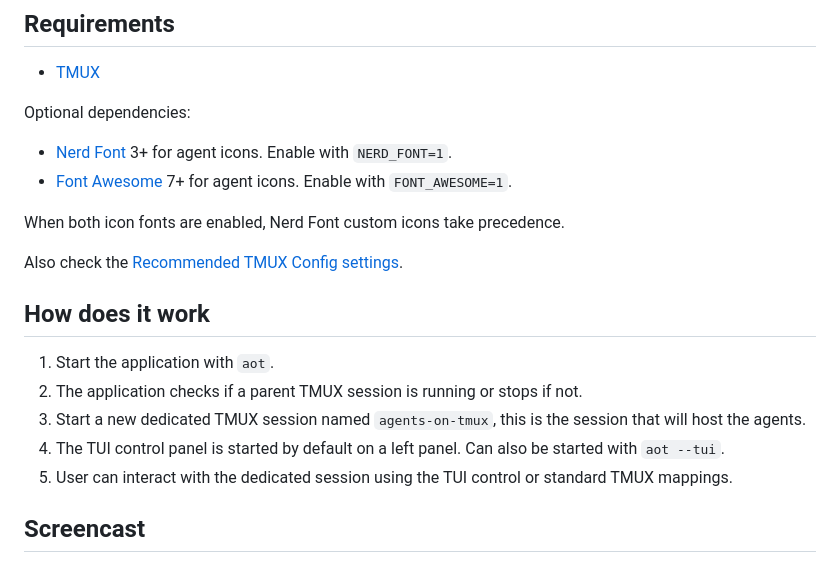
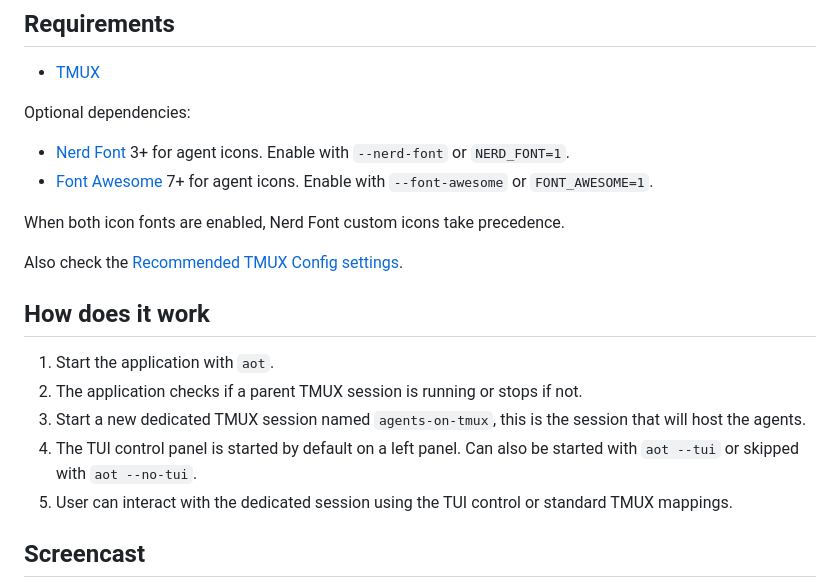
Before and after one commit to paulodiovani/agents-on-tmux, a Markdown page: README.md, the part around the change. Drawn GitHub-style.

```diff
--- a/README.md
+++ b/README.md
@@ -54,8 +54,8 @@ A TMUX-based AI Agents orchestrator.
 
 Optional dependencies:
 
-- [Nerd Font](https://www.nerdfonts.com/) 3+ for agent icons. Enable with `NERD_FONT=1`.
-- [Font Awesome](https://fontawesome.com/) 7+ for agent icons. Enable with `FONT_AWESOME=1`.
+- [Nerd Font](https://www.nerdfonts.com/) 3+ for agent icons. Enable with `--nerd-font` or `NERD_FONT=1`.
+- [Font Awesome](https://fontawesome.com/) 7+ for agent icons. Enable with `--font-awesome` or `FONT_AWESOME=1`.
 
 When both icon fonts are enabled, Nerd Font custom icons take precedence.
 
@@ -66,7 +66,7 @@ Also check the [Recommended TMUX Config settings](./docs/recommended-tmux-config
 1. Start the application with `aot`.
 1. The application checks if a parent TMUX session is running or stops if not.
 1. Start a new dedicated TMUX session named `agents-on-tmux`, this is the session that will host the agents.
-1. The TUI control panel is started by default on a left panel. Can also be started with `aot --tui`.
+1. The TUI control panel is started by default on a left panel. Can also be started with `aot --tui` or skipped with `aot --no-tui`.
 1. User can interact with the dedicated session using the TUI control or standard TMUX mappings.
 
 ## Screencast
```
